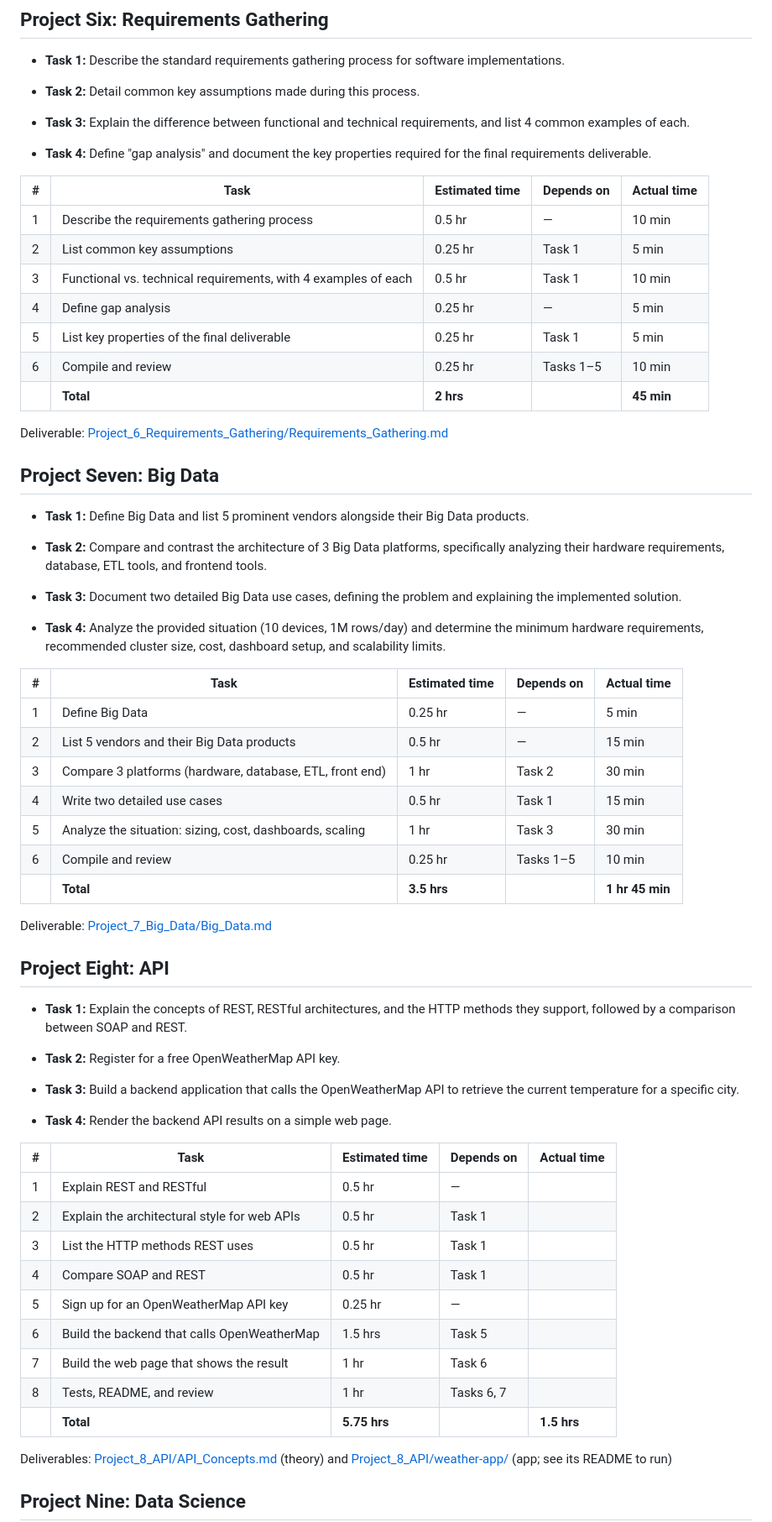
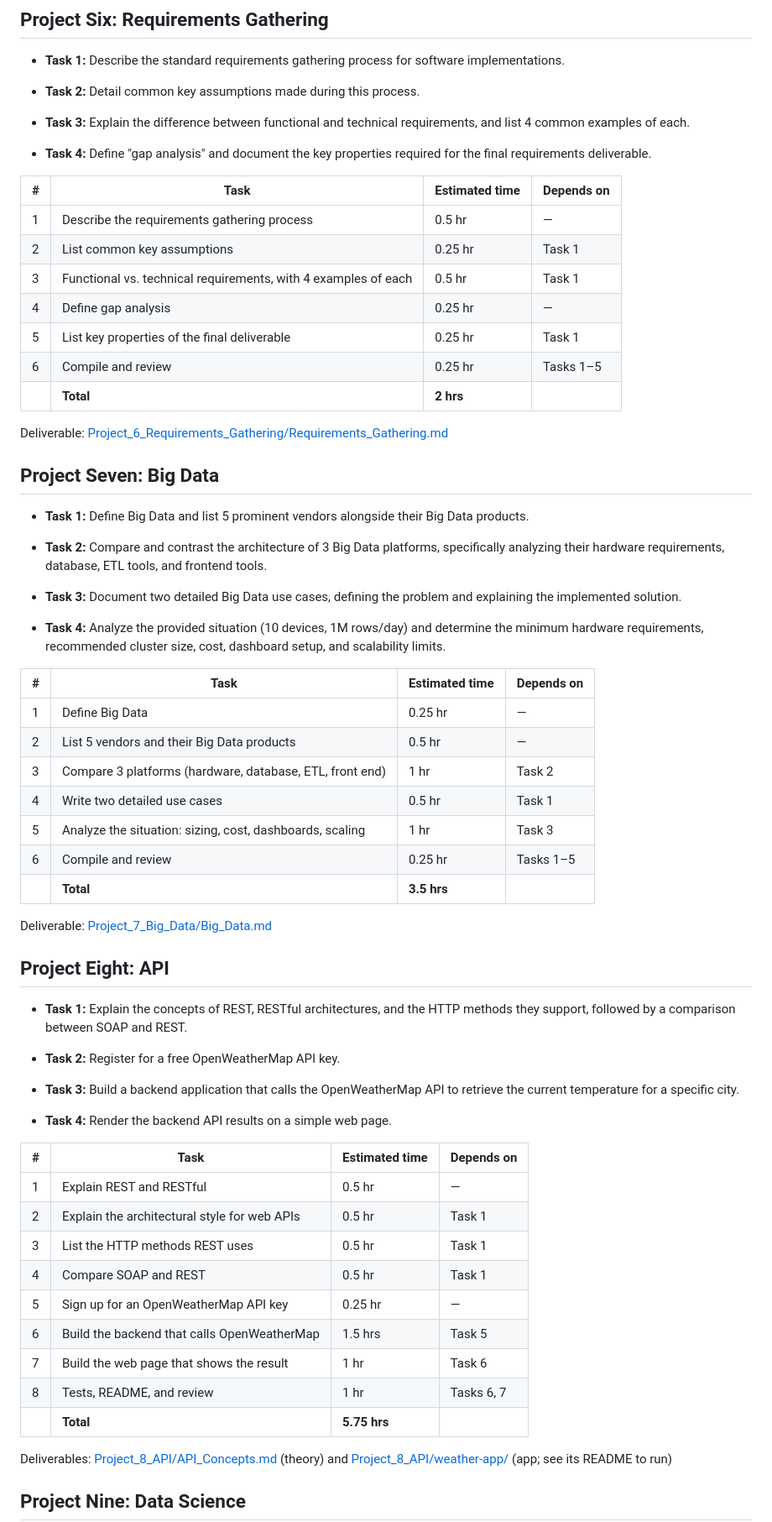
Before and after one commit to hchitte2/Project-1-Introductory-Assignment--Ithena, a Markdown page: README.md, the part around one of its changes. Shown at 84% size. GitHub-like rendering.

```diff
--- a/README.md
+++ b/README.md
@@ -176,15 +176,15 @@ Deliverable: [Project_5_JSP_Login/](Project_5_JSP_Login/) (see its README to run
 
 * **Task 4:** Define "gap analysis" and document the key properties required for the final requirements deliverable.
 
-| # | Task | Estimated time | Depends on | Actual time |
-|---|------|----------------|------------|-------------|
-| 1 | Describe the requirements gathering process | 0.5 hr | — | 10 min |
-| 2 | List common key assumptions | 0.25 hr | Task 1 | 5 min |
-| 3 | Functional vs. technical requirements, with 4 examples of each | 0.5 hr | Task 1 | 10 min |
-| 4 | Define gap analysis | 0.25 hr | — | 5 min |
-| 5 | List key properties of the final deliverable | 0.25 hr | Task 1 | 5 min |
-| 6 | Compile and review | 0.25 hr | Tasks 1–5 | 10 min |
-| | **Total** | **2 hrs** | | **45 min** |
+| # | Task | Estimated time | Depends on |
+|---|------|----------------|------------|
+| 1 | Describe the requirements gathering process | 0.5 hr | — |
+| 2 | List common key assumptions | 0.25 hr | Task 1 |
+| 3 | Functional vs. technical requirements, with 4 examples of each | 0.5 hr | Task 1 |
+| 4 | Define gap analysis | 0.25 hr | — |
+| 5 | List key properties of the final deliverable | 0.25 hr | Task 1 |
+| 6 | Compile and review | 0.25 hr | Tasks 1–5 |
+| | **Total** | **2 hrs** | |
 
 Deliverable: [Project_6_Requirements_Gathering/Requirements_Gathering.md](Project_6_Requirements_Gathering/Requirements_Gathering.md)
 
@@ -203,15 +203,15 @@ Deliverable: [Project_6_Requirements_Gathering/Requirements_Gathering.md](Projec
 
 * **Task 4:** Analyze the provided situation (10 devices, 1M rows/day) and determine the minimum hardware requirements, recommended cluster size, cost, dashboard setup, and scalability limits.
 
-| # | Task | Estimated time | Depends on | Actual time |
-|---|------|----------------|------------|-------------|
-| 1 | Define Big Data | 0.25 hr | — | 5 min |
-| 2 | List 5 vendors and their Big Data products | 0.5 hr | — | 15 min |
-| 3 | Compare 3 platforms (hardware, database, ETL, front end) | 1 hr | Task 2 | 30 min |
-| 4 | Write two detailed use cases | 0.5 hr | Task 1 | 15 min |
-| 5 | Analyze the situation: sizing, cost, dashboards, scaling | 1 hr | Task 3 | 30 min |
-| 6 | Compile and review | 0.25 hr | Tasks 1–5 | 10 min |
-| | **Total** | **3.5 hrs** | | **1 hr 45 min** |
+| # | Task | Estimated time | Depends on |
+|---|------|----------------|------------|
+| 1 | Define Big Data | 0.25 hr | — |
+| 2 | List 5 vendors and their Big Data products | 0.5 hr | — |
+| 3 | Compare 3 platforms (hardware, database, ETL, front end) | 1 hr | Task 2 |
+| 4 | Write two detailed use cases | 0.5 hr | Task 1 |
+| 5 | Analyze the situation: sizing, cost, dashboards, scaling | 1 hr | Task 3 |
+| 6 | Compile and review | 0.25 hr | Tasks 1–5 |
+| | **Total** | **3.5 hrs** | |
 
 Deliverable: [Project_7_Big_Data/Big_Data.md](Project_7_Big_Data/Big_Data.md)
 
@@ -230,17 +230,17 @@ Deliverable: [Project_7_Big_Data/Big_Data.md](Project_7_Big_Data/Big_Data.md)
 
 * **Task 4:** Render the backend API results on a simple web page.
 
-| # | Task | Estimated time | Depends on | Actual time |
-|---|------|----------------|------------|-------------|
-| 1 | Explain REST and RESTful | 0.5 hr | — | |
-| 2 | Explain the architectural style for web APIs | 0.5 hr | Task 1 | |
-| 3 | List the HTTP methods REST uses | 0.5 hr | Task 1 | |
-| 4 | Compare SOAP and REST | 0.5 hr | Task 1 | |
-| 5 | Sign up for an OpenWeatherMap API key | 0.25 hr | — | |
-| 6 | Build the backend that calls OpenWeatherMap | 1.5 hrs | Task 5 | |
-| 7 | Build the web page that shows the result | 1 hr | Task 6 | |
-| 8 | Tests, README, and review | 1 hr | Tasks 6, 7 | |
-| | **Total** | **5.75 hrs** | | **1.5 hrs** |
+| # | Task | Estimated time | Depends on |
+|---|------|----------------|------------|
+| 1 | Explain REST and RESTful | 0.5 hr | — |
+| 2 | Explain the architectural style for web APIs | 0.5 hr | Task 1 |
+| 3 | List the HTTP methods REST uses | 0.5 hr | Task 1 |
+| 4 | Compare SOAP and REST | 0.5 hr | Task 1 |
+| 5 | Sign up for an OpenWeatherMap API key | 0.25 hr | — |
+| 6 | Build the backend that calls OpenWeatherMap | 1.5 hrs | Task 5 |
+| 7 | Build the web page that shows the result | 1 hr | Task 6 |
+| 8 | Tests, README, and review | 1 hr | Tasks 6, 7 |
+| | **Total** | **5.75 hrs** | |
 
 Deliverables: [Project_8_API/API_Concepts.md](Project_8_API/API_Concepts.md) (theory) and [Project_8_API/weather-app/](Project_8_API/weather-app/) (app; see its README to run)
 
```
Also changed, not shown: other parts of README.md (+58 -58 lines).
